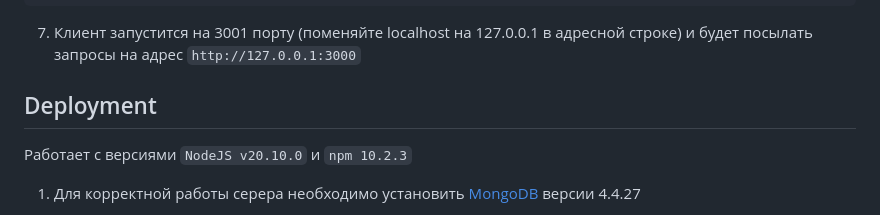
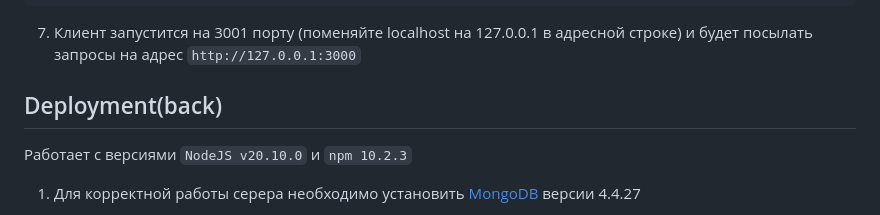
Before and after one commit to Red-Handed-Guy/react-mesto-api-full-gha, a Markdown page: README.md, the part around the change. GitHub-like rendering.

```diff
--- a/README.md
+++ b/README.md
@@ -72,7 +72,7 @@ Backend https://api.red.nomoredomainsrocks.ru/
 7) Клиент запустится на 3001 порту (поменяйте localhost на 127.0.0.1 в адресной строке) и будет посылать запросы на адрес `http://127.0.0.1:3000`
 
 
-## Deployment
+## Deployment(back)
 
 Работает с версиями `NodeJS v20.10.0` и `npm 10.2.3`
 
```
